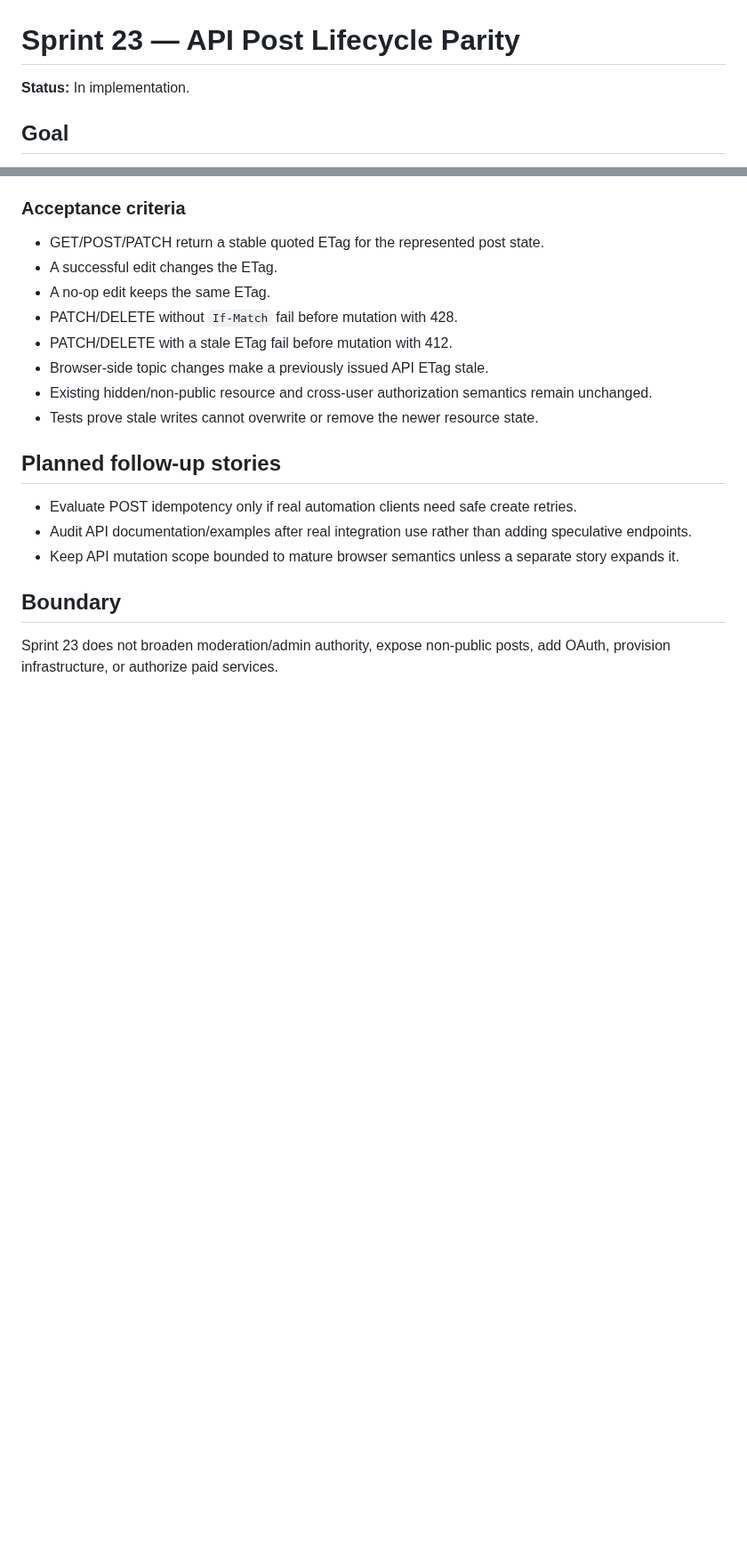
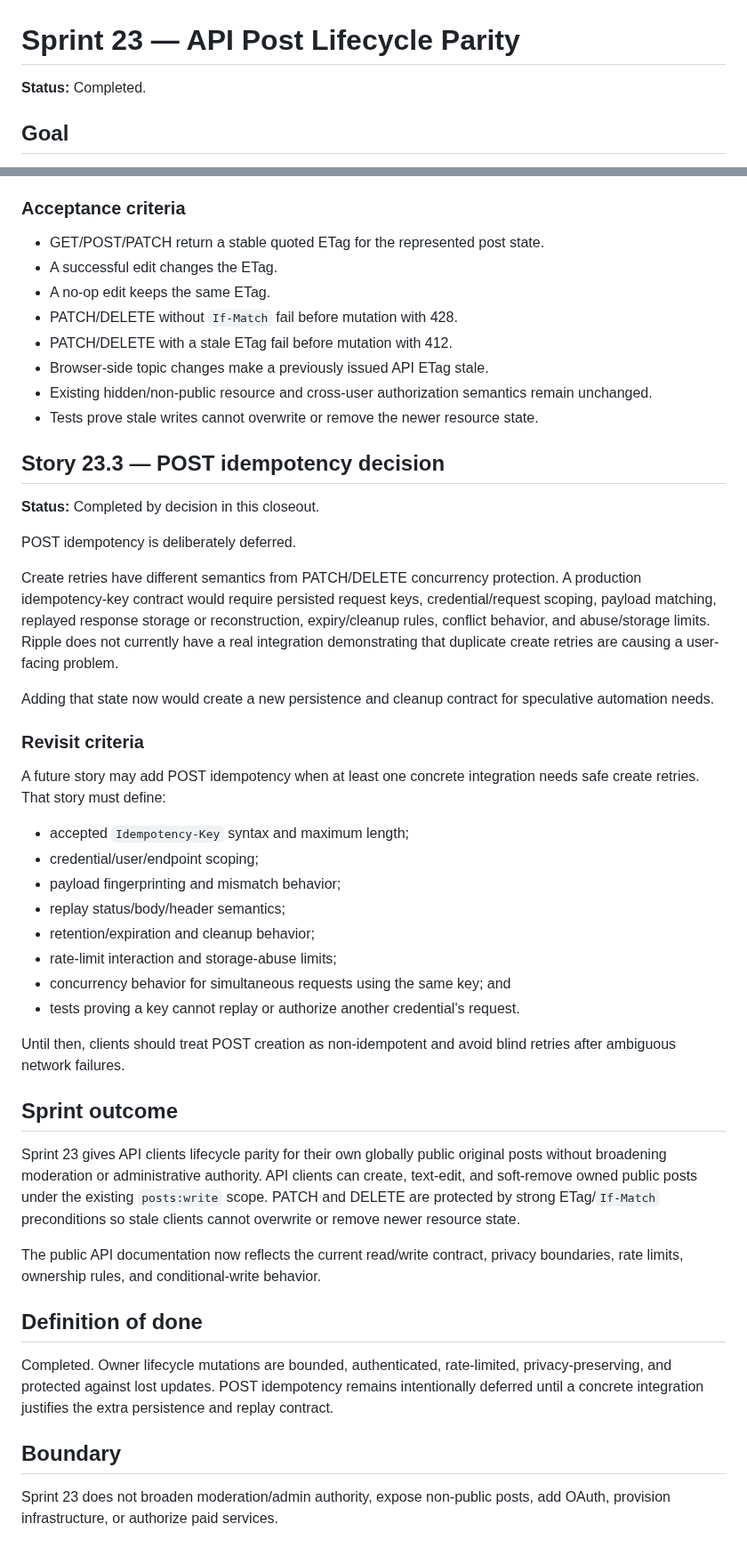
Before and after one commit to drakeg/twitclone, a Markdown page: docs/sprints/SPRINT_23.md, 2 parts joined by grey strips. Shown at 89% size. Drawn GitHub-style; blank space fills up the shorter version.

Commit message:
Close Sprint 23 API lifecycle work

```diff
--- a/docs/sprints/SPRINT_23.md
+++ b/docs/sprints/SPRINT_23.md
@@ -1,6 +1,6 @@
 # Sprint 23 — API Post Lifecycle Parity
 
-**Status:** In implementation.
+**Status:** Completed.
 
 ## Goal
 
@@ -59,11 +59,40 @@ Let authorized API clients manage the lifecycle of their own globally public ori
 - Existing hidden/non-public resource and cross-user authorization semantics remain unchanged.
 - Tests prove stale writes cannot overwrite or remove the newer resource state.
 
-## Planned follow-up stories
+## Story 23.3 — POST idempotency decision
 
-- Evaluate POST idempotency only if real automation clients need safe create retries.
-- Audit API documentation/examples after real integration use rather than adding speculative endpoints.
-- Keep API mutation scope bounded to mature browser semantics unless a separate story expands it.
+**Status:** Completed by decision in this closeout.
+
+POST idempotency is deliberately deferred.
+
+Create retries have different semantics from PATCH/DELETE concurrency protection. A production idempotency-key contract would require persisted request keys, credential/request scoping, payload matching, replayed response storage or reconstruction, expiry/cleanup rules, conflict behavior, and abuse/storage limits. Ripple does not currently have a real integration demonstrating that duplicate create retries are causing a user-facing problem.
+
+Adding that state now would create a new persistence and cleanup contract for speculative automation needs.
+
+### Revisit criteria
+
+A future story may add POST idempotency when at least one concrete integration needs safe create retries. That story must define:
+
+- accepted `Idempotency-Key` syntax and maximum length;
+- credential/user/endpoint scoping;
+- payload fingerprinting and mismatch behavior;
+- replay status/body/header semantics;
+- retention/expiration and cleanup behavior;
+- rate-limit interaction and storage-abuse limits;
+- concurrency behavior for simultaneous requests using the same key; and
+- tests proving a key cannot replay or authorize another credential's request.
+
+Until then, clients should treat POST creation as non-idempotent and avoid blind retries after ambiguous network failures.
+
+## Sprint outcome
+
+Sprint 23 gives API clients lifecycle parity for their own globally public original posts without broadening moderation or administrative authority. API clients can create, text-edit, and soft-remove owned public posts under the existing `posts:write` scope. PATCH and DELETE are protected by strong ETag/`If-Match` preconditions so stale clients cannot overwrite or remove newer resource state.
+
+The public API documentation now reflects the current read/write contract, privacy boundaries, rate limits, ownership rules, and conditional-write behavior.
+
+## Definition of done
+
+Completed. Owner lifecycle mutations are bounded, authenticated, rate-limited, privacy-preserving, and protected against lost updates. POST idempotency remains intentionally deferred until a concrete integration justifies the extra persistence and replay contract.
 
 ## Boundary
 
```
Also changed, not shown: other parts of docs/sprints/SPRINT_23.md (+1 -1 lines).
